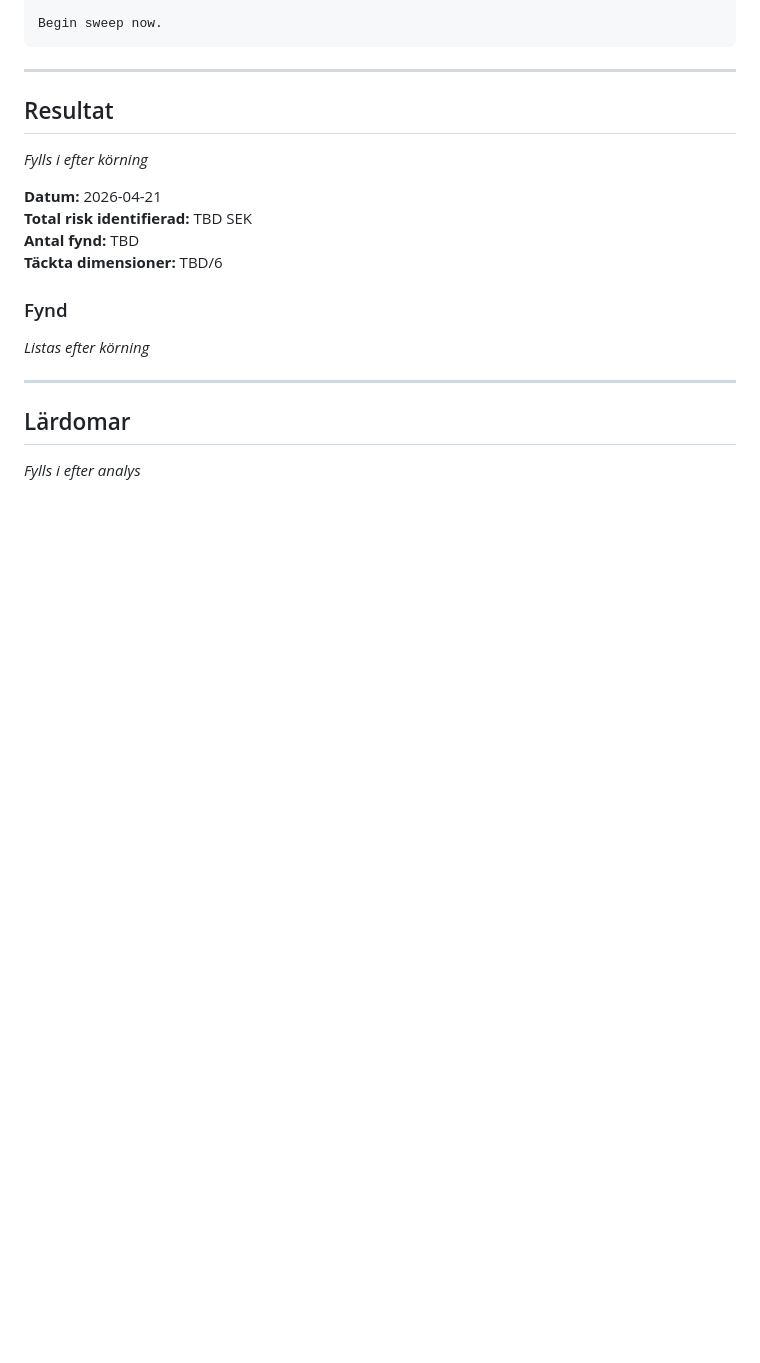
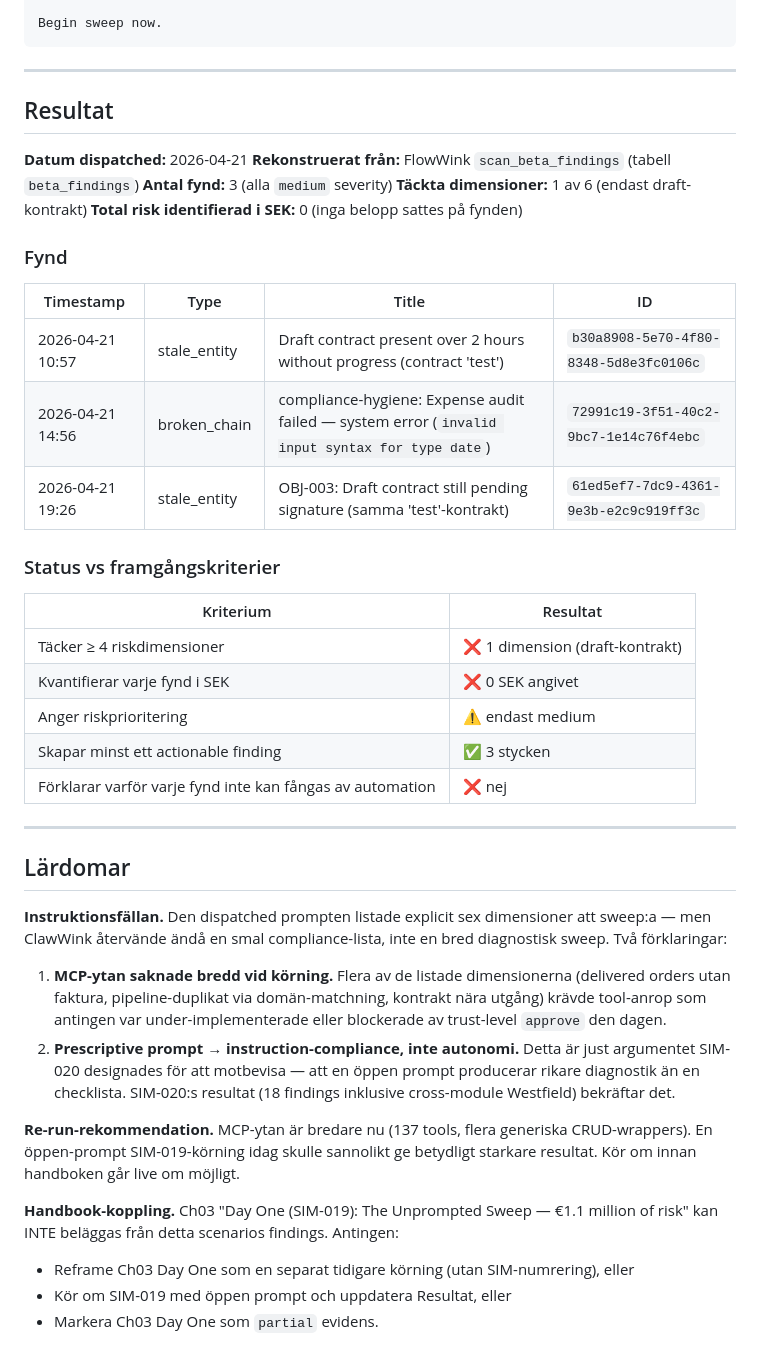
Before and after one commit to magnusfroste/clawstack, a Markdown page: evals/scenarios/SIM-019-revenue-risk-sweep.md, the part around the change. Rendered like a GitHub page; blank space fills up the shorter version.

Commit message:
evals: reconstruct SIM-019/SIM-020 Resultat from FlowWink findings
SIM-020 (2026-04-22): 18 findings, 3 of 4 planted anomalies caught
(Westfield 480k, Apex 240k, TechHub 320k). Bergman duplicate missed.

SIM-019 (2026-04-21): only 3 findings — prescriptive prompt produced
compliance-compliance, not autonomous sweep. Ch03's "Day One 1.1M"
cannot be sourced from these findings; re-run with open prompt
recommended now that MCP surface is broader.

Co-Authored-By: Claude Opus 4.7 <noreply@anthropic.com>

```diff
--- a/evals/scenarios/SIM-019-revenue-risk-sweep.md
+++ b/evals/scenarios/SIM-019-revenue-risk-sweep.md
@@ -95,19 +95,42 @@ Begin sweep now.
 
 ## Resultat
 
-*Fylls i efter körning*
-
-**Datum:** 2026-04-21
-**Total risk identifierad:** TBD SEK
-**Antal fynd:** TBD
-**Täckta dimensioner:** TBD/6
+**Datum dispatched:** 2026-04-21
+**Rekonstruerat från:** FlowWink `scan_beta_findings` (tabell `beta_findings`)
+**Antal fynd:** 3 (alla `medium` severity)
+**Täckta dimensioner:** 1 av 6 (endast draft-kontrakt)
+**Total risk identifierad i SEK:** 0 (inga belopp sattes på fynden)
 
 ### Fynd
 
-*Listas efter körning*
+| Timestamp | Type | Title | ID |
+|-----------|------|-------|----|
+| 2026-04-21 10:57 | stale_entity | Draft contract present over 2 hours without progress (contract 'test') | `b30a8908-5e70-4f80-8348-5d8e3fc0106c` |
+| 2026-04-21 14:56 | broken_chain | compliance-hygiene: Expense audit failed — system error (`invalid input syntax for type date`) | `72991c19-3f51-40c2-9bc7-1e14c76f4ebc` |
+| 2026-04-21 19:26 | stale_entity | OBJ-003: Draft contract still pending signature (samma 'test'-kontrakt) | `61ed5ef7-7dc9-4361-9e3b-e2c9c919ff3c` |
+
+### Status vs framgångskriterier
+
+| Kriterium | Resultat |
+|-----------|----------|
+| Täcker ≥ 4 riskdimensioner | ❌ 1 dimension (draft-kontrakt) |
+| Kvantifierar varje fynd i SEK | ❌ 0 SEK angivet |
+| Anger riskprioritering | ⚠️ endast medium |
+| Skapar minst ett actionable finding | ✅ 3 stycken |
+| Förklarar varför varje fynd inte kan fångas av automation | ❌ nej |
 
 ---
 
 ## Lärdomar
 
-*Fylls i efter analys*
+**Instruktionsfällan.** Den dispatched prompten listade explicit sex dimensioner att sweep:a — men ClawWink återvände ändå en smal compliance-lista, inte en bred diagnostisk sweep. Två förklaringar:
+
+1. **MCP-ytan saknade bredd vid körning.** Flera av de listade dimensionerna (delivered orders utan faktura, pipeline-duplikat via domän-matchning, kontrakt nära utgång) krävde tool-anrop som antingen var under-implementerade eller blockerade av trust-level `approve` den dagen.
+2. **Prescriptive prompt → instruction-compliance, inte autonomi.** Detta är just argumentet SIM-020 designades för att motbevisa — att en öppen prompt producerar rikare diagnostik än en checklista. SIM-020:s resultat (18 findings inklusive cross-module Westfield) bekräftar det.
+
+**Re-run-rekommendation.** MCP-ytan är bredare nu (137 tools, flera generiska CRUD-wrappers). En öppen-prompt SIM-019-körning idag skulle sannolikt ge betydligt starkare resultat. Kör om innan handboken går live om möjligt.
+
+**Handbook-koppling.** Ch03 "Day One (SIM-019): The Unprompted Sweep — €1.1 million of risk" kan INTE beläggas från detta scenarios findings. Antingen:
+- Reframe Ch03 Day One som en separat tidigare körning (utan SIM-numrering), eller
+- Kör om SIM-019 med öppen prompt och uppdatera Resultat, eller
+- Markera Ch03 Day One som `partial` evidens.
```
Also changed, not shown: evals/scenarios/SIM-020-scene-rigged-business-health.md (+19 -7 lines).
